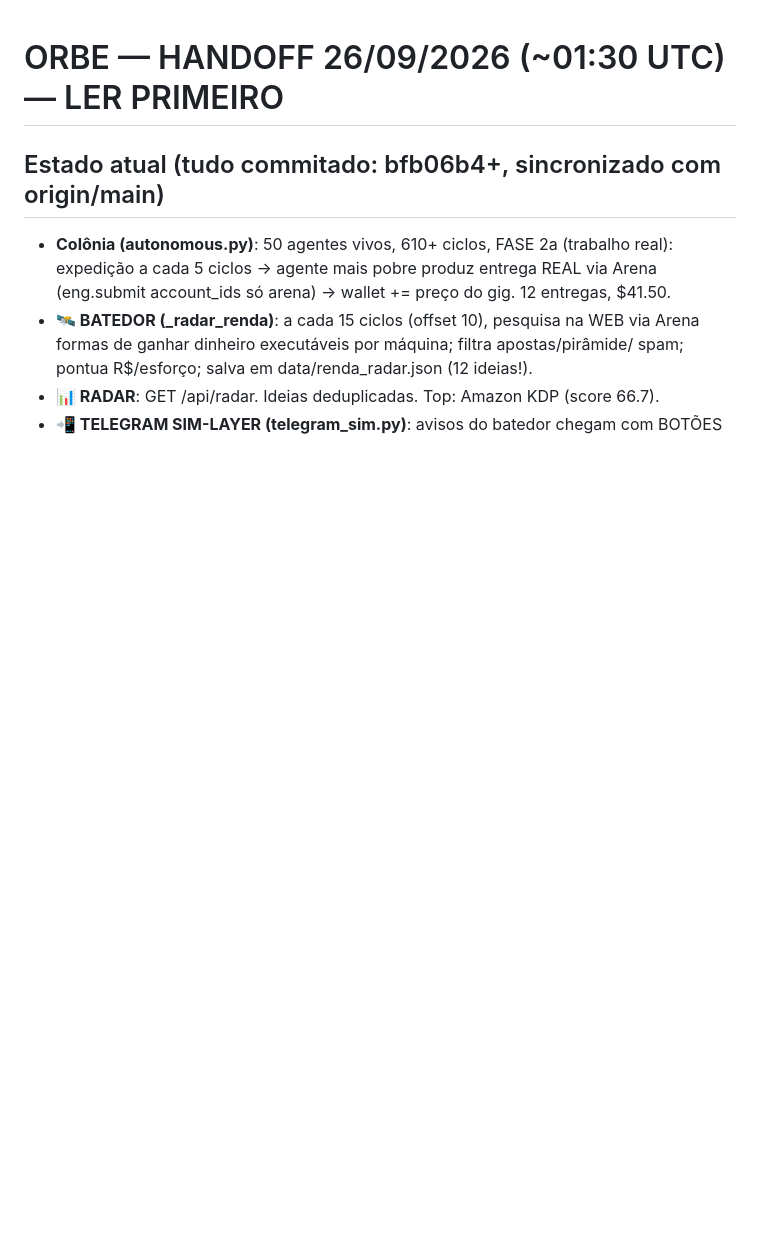
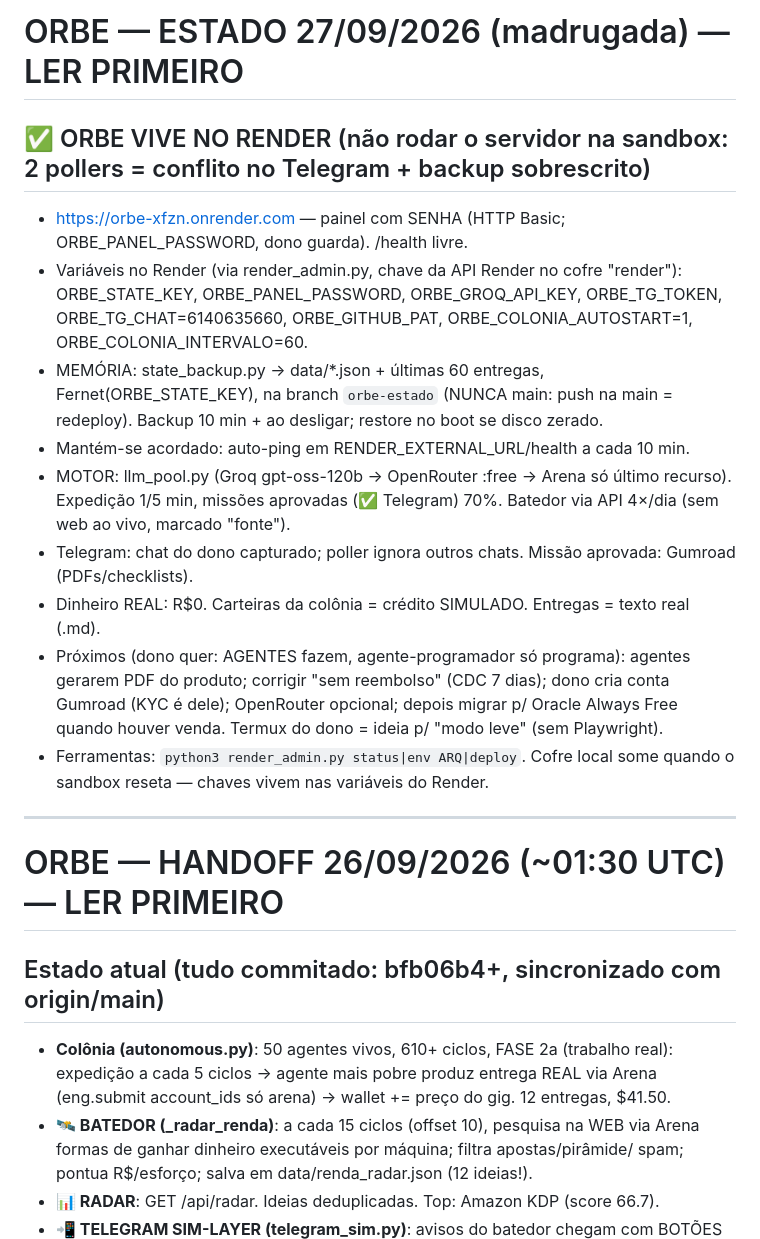
Before and after one commit to arcana-devTools/orbe, a Markdown page: RELATORIO-PARA-O-PROXIMO-AGENTE.md, the part around the change. Drawn GitHub-style; blank space fills up the shorter version.

Commit message:
handoff: Orbe no Render (variáveis, memória cifrada, senha, auto-ping, motor Groq)

```diff
--- a/RELATORIO-PARA-O-PROXIMO-AGENTE.md
+++ b/RELATORIO-PARA-O-PROXIMO-AGENTE.md
@@ -1,3 +1,25 @@
+# ORBE — ESTADO 27/09/2026 (madrugada) — LER PRIMEIRO
+
+## ✅ ORBE VIVE NO RENDER (não rodar o servidor na sandbox: 2 pollers = conflito no Telegram + backup sobrescrito)
+- https://orbe-xfzn.onrender.com — painel com SENHA (HTTP Basic; ORBE_PANEL_PASSWORD, dono guarda). /health livre.
+- Variáveis no Render (via render_admin.py, chave da API Render no cofre "render"):
+  ORBE_STATE_KEY, ORBE_PANEL_PASSWORD, ORBE_GROQ_API_KEY, ORBE_TG_TOKEN, ORBE_TG_CHAT=6140635660,
+  ORBE_GITHUB_PAT, ORBE_COLONIA_AUTOSTART=1, ORBE_COLONIA_INTERVALO=60.
+- MEMÓRIA: state_backup.py → data/*.json + últimas 60 entregas, Fernet(ORBE_STATE_KEY), na branch
+  `orbe-estado` (NUNCA main: push na main = redeploy). Backup 10 min + ao desligar; restore no boot se disco zerado.
+- Mantém-se acordado: auto-ping em RENDER_EXTERNAL_URL/health a cada 10 min.
+- MOTOR: llm_pool.py (Groq gpt-oss-120b → OpenRouter :free → Arena só último recurso). Expedição 1/5 min,
+  missões aprovadas (✅ Telegram) 70%. Batedor via API 4×/dia (sem web ao vivo, marcado "fonte").
+- Telegram: chat do dono capturado; poller ignora outros chats. Missão aprovada: Gumroad (PDFs/checklists).
+- Dinheiro REAL: R$0. Carteiras da colônia = crédito SIMULADO. Entregas = texto real (.md).
+- Próximos (dono quer: AGENTES fazem, agente-programador só programa): agentes gerarem PDF do produto;
+  corrigir "sem reembolso" (CDC 7 dias); dono cria conta Gumroad (KYC é dele); OpenRouter opcional;
+  depois migrar p/ Oracle Always Free quando houver venda. Termux do dono = ideia p/ "modo leve" (sem Playwright).
+- Ferramentas: `python3 render_admin.py status|env ARQ|deploy`. Cofre local some quando o sandbox reseta —
+  chaves vivem nas variáveis do Render.
+
+---
+
 # ORBE — HANDOFF 26/09/2026 (~01:30 UTC) — LER PRIMEIRO
 
 ## Estado atual (tudo commitado: bfb06b4+, sincronizado com origin/main)
```
